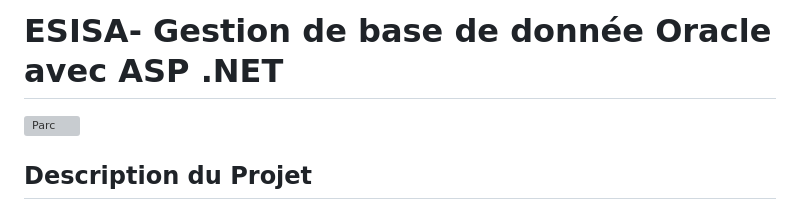
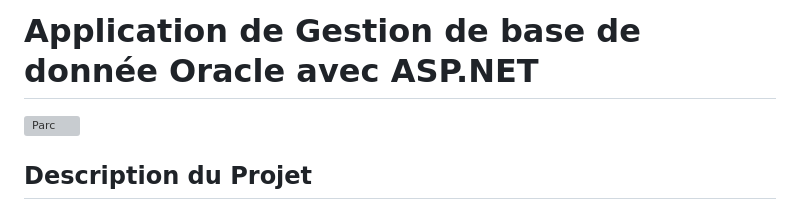
Before and after one commit to ES-SAHLY-Hamza/Oracle-Synchronisation-Manager, a Markdown page: README.md, the part around the change. Rendered like a GitHub page; grey boxes are pictures that could not be loaded.

```diff
--- a/README.md
+++ b/README.md
@@ -1,4 +1,4 @@
-# ESISA- Gestion de base de donnée Oracle avec ASP .NET
+# Application de Gestion de base de donnée Oracle avec ASP.NET
 <img src="https://media.geeksforgeeks.org/wp-content/uploads/20231104142236/Message-Passing.png" alt="Parc" width="1300" height="400"/>
 
 ## Description du Projet
```
